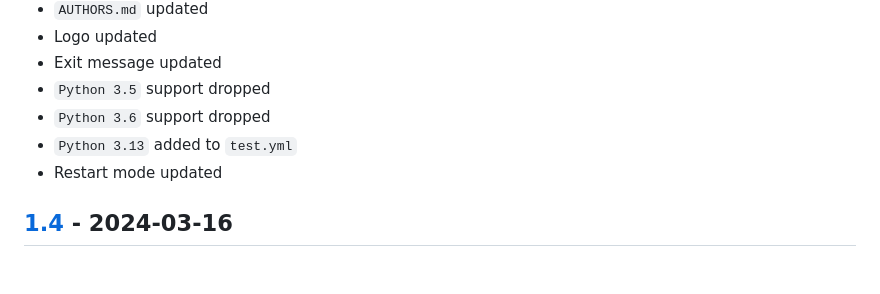
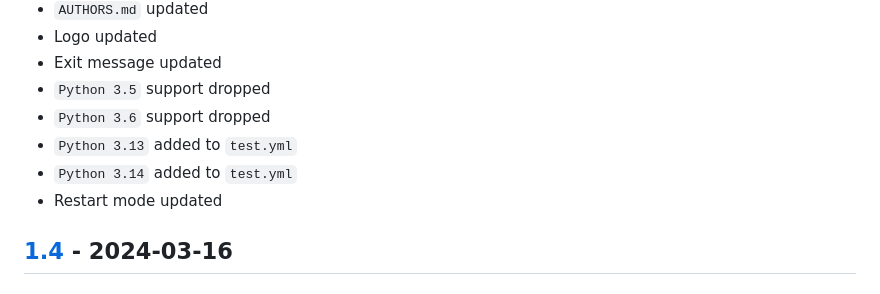
Before and after one commit to ECSIM/opem, a Markdown page: CHANGELOG.md, the part around the change. GitHub-like rendering.

Commit message:
doc : CHANGELOG.md updated

```diff
--- a/CHANGELOG.md
+++ b/CHANGELOG.md
@@ -19,6 +19,7 @@ and this project adheres to [Semantic Versioning](http://semver.org/spec/v2.0.0.
 - `Python 3.5` support dropped
 - `Python 3.6` support dropped
 - `Python 3.13` added to `test.yml`
+- `Python 3.14` added to `test.yml`
 - Restart mode updated
 ## [1.4] - 2024-03-16
 ### Added
```
